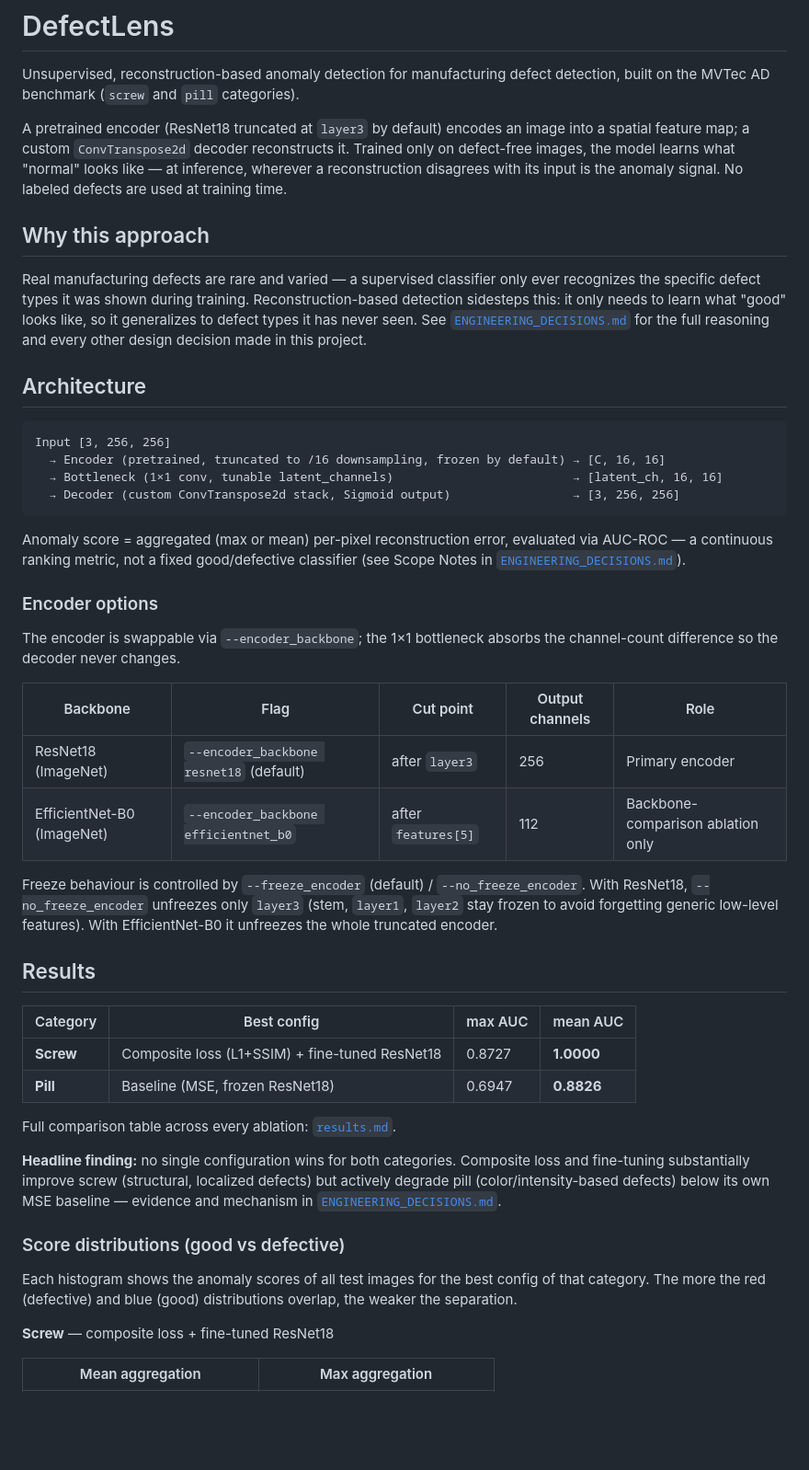
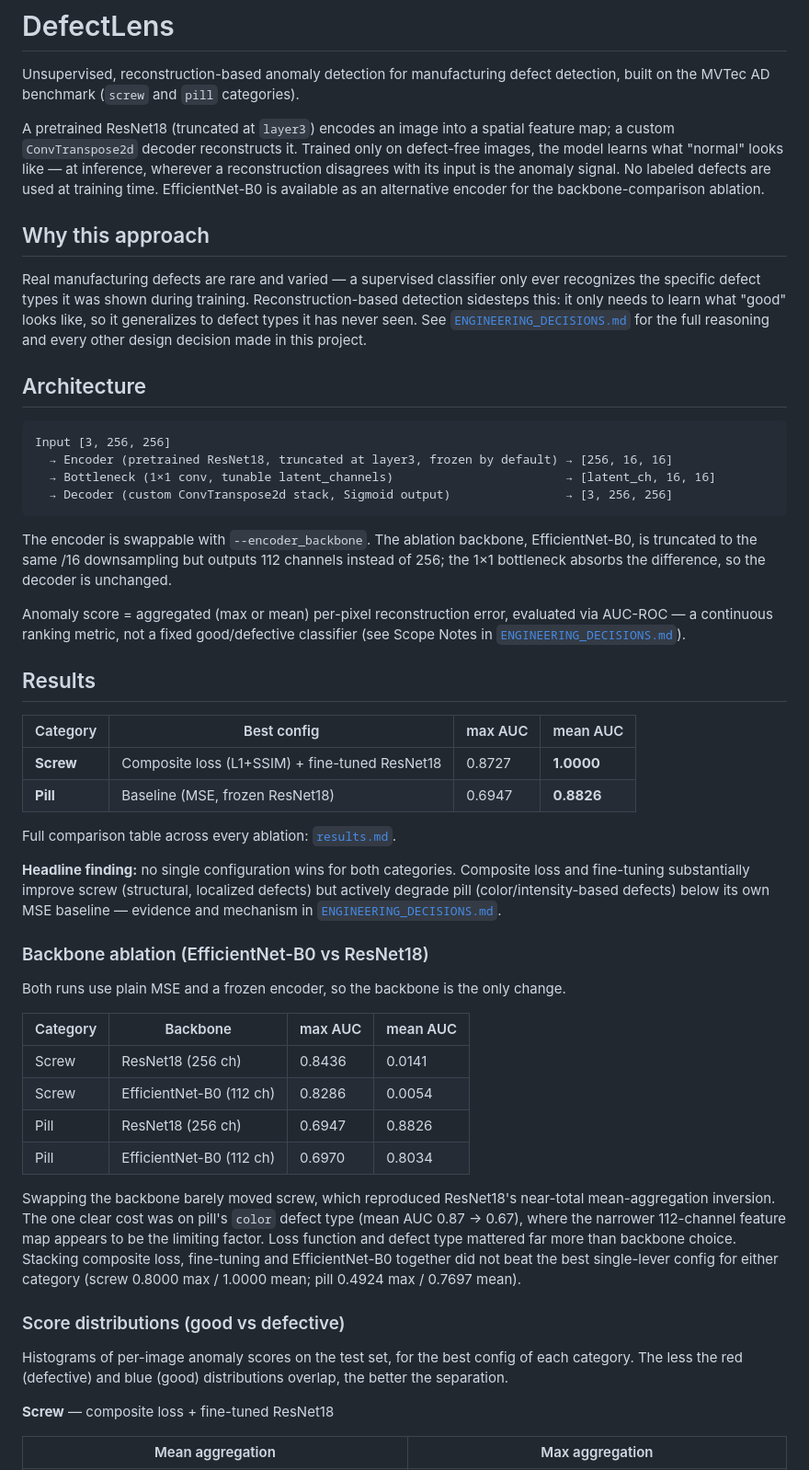
Before and after one commit to SriramSatvik-dev/defectlens, a Markdown page: README.md, the part around one of its changes. Shown at 92% size. GitHub-like rendering; blank space fills up the shorter version.

````diff
--- a/README.md
+++ b/README.md
@@ -2,7 +2,7 @@
 
 Unsupervised, reconstruction-based anomaly detection for manufacturing defect detection, built on the MVTec AD benchmark (`screw` and `pill` categories).
 
-A pretrained encoder (ResNet18 truncated at `layer3` by default) encodes an image into a spatial feature map; a custom `ConvTranspose2d` decoder reconstructs it. Trained only on defect-free images, the model learns what "normal" looks like — at inference, wherever a reconstruction disagrees with its input is the anomaly signal. No labeled defects are used at training time.
+A pretrained ResNet18 (truncated at `layer3`) encodes an image into a spatial feature map; a custom `ConvTranspose2d` decoder reconstructs it. Trained only on defect-free images, the model learns what "normal" looks like — at inference, wherever a reconstruction disagrees with its input is the anomaly signal. No labeled defects are used at training time. EfficientNet-B0 is available as an alternative encoder for the backbone-comparison ablation.
 
 ## Why this approach
 
@@ -12,23 +12,14 @@ Real manufacturing defects are rare and varied — a supervised classifier only
 
 ```
 Input [3, 256, 256]
-  → Encoder (pretrained, truncated to /16 downsampling, frozen by default) → [C, 16, 16]
-  → Bottleneck (1×1 conv, tunable latent_channels)                         → [latent_ch, 16, 16]
-  → Decoder (custom ConvTranspose2d stack, Sigmoid output)                 → [3, 256, 256]
+  → Encoder (pretrained ResNet18, truncated at layer3, frozen by default) → [256, 16, 16]
+  → Bottleneck (1×1 conv, tunable latent_channels)                        → [latent_ch, 16, 16]
+  → Decoder (custom ConvTranspose2d stack, Sigmoid output)                → [3, 256, 256]
 ```
 
+The encoder is swappable with `--encoder_backbone`. The ablation backbone, EfficientNet-B0, is truncated to the same /16 downsampling but outputs 112 channels instead of 256; the 1×1 bottleneck absorbs the difference, so the decoder is unchanged.
+
 Anomaly score = aggregated (max or mean) per-pixel reconstruction error, evaluated via AUC-ROC — a continuous ranking metric, not a fixed good/defective classifier (see Scope Notes in [`ENGINEERING_DECISIONS.md`](./ENGINEERING_DECISIONS.md)).
-
-### Encoder options
-
-The encoder is swappable via `--encoder_backbone`; the 1×1 bottleneck absorbs the channel-count difference so the decoder never changes.
-
-| Backbone | Flag | Cut point | Output channels | Role |
-|---|---|---|---|---|
-| ResNet18 (ImageNet) | `--encoder_backbone resnet18` (default) | after `layer3` | 256 | Primary encoder |
-| EfficientNet-B0 (ImageNet) | `--encoder_backbone efficientnet_b0` | after `features[5]` | 112 | Backbone-comparison ablation only |
-
-Freeze behaviour is controlled by `--freeze_encoder` (default) / `--no_freeze_encoder`. With ResNet18, `--no_freeze_encoder` unfreezes only `layer3` (stem, `layer1`, `layer2` stay frozen to avoid forgetting generic low-level features). With EfficientNet-B0 it unfreezes the whole truncated encoder.
 
 ## Results
 
@@ -41,9 +32,22 @@ Full comparison table across every ablation: [`results.md`](./results.md).
 
 **Headline finding:** no single configuration wins for both categories. Composite loss and fine-tuning substantially improve screw (structural, localized defects) but actively degrade pill (color/intensity-based defects) below its own MSE baseline — evidence and mechanism in [`ENGINEERING_DECISIONS.md`](./ENGINEERING_DECISIONS.md).
 
+### Backbone ablation (EfficientNet-B0 vs ResNet18)
+
+Both runs use plain MSE and a frozen encoder, so the backbone is the only change.
+
+| Category | Backbone | max AUC | mean AUC |
+|---|---|---|---|
+| Screw | ResNet18 (256 ch) | 0.8436 | 0.0141 |
+| Screw | EfficientNet-B0 (112 ch) | 0.8286 | 0.0054 |
+| Pill | ResNet18 (256 ch) | 0.6947 | 0.8826 |
+| Pill | EfficientNet-B0 (112 ch) | 0.6970 | 0.8034 |
+
+Swapping the backbone barely moved screw, which reproduced ResNet18's near-total mean-aggregation inversion. The one clear cost was on pill's `color` defect type (mean AUC 0.87 → 0.67), where the narrower 112-channel feature map appears to be the limiting factor. Loss function and defect type mattered far more than backbone choice. Stacking composite loss, fine-tuning and EfficientNet-B0 together did not beat the best single-lever config for either category (screw 0.8000 max / 1.0000 mean; pill 0.4924 max / 0.7697 mean).
+
 ### Score distributions (good vs defective)
 
-Each histogram shows the anomaly scores of all test images for the best config of that category. The more the red (defective) and blue (good) distributions overlap, the weaker the separation.
+Histograms of per-image anomaly scores on the test set, for the best config of each category. The less the red (defective) and blue (good) distributions overlap, the better the separation.
 
 **Screw** — composite loss + fine-tuned ResNet18
 
````
Also changed, not shown: other parts of README.md (+7 -38 lines), docs/images/pill_scores_max.png (added), docs/images/pill_scores_mean.png (added), docs/images/screw_scores_max.png (added), docs/images/screw_scores_mean.png (added).
